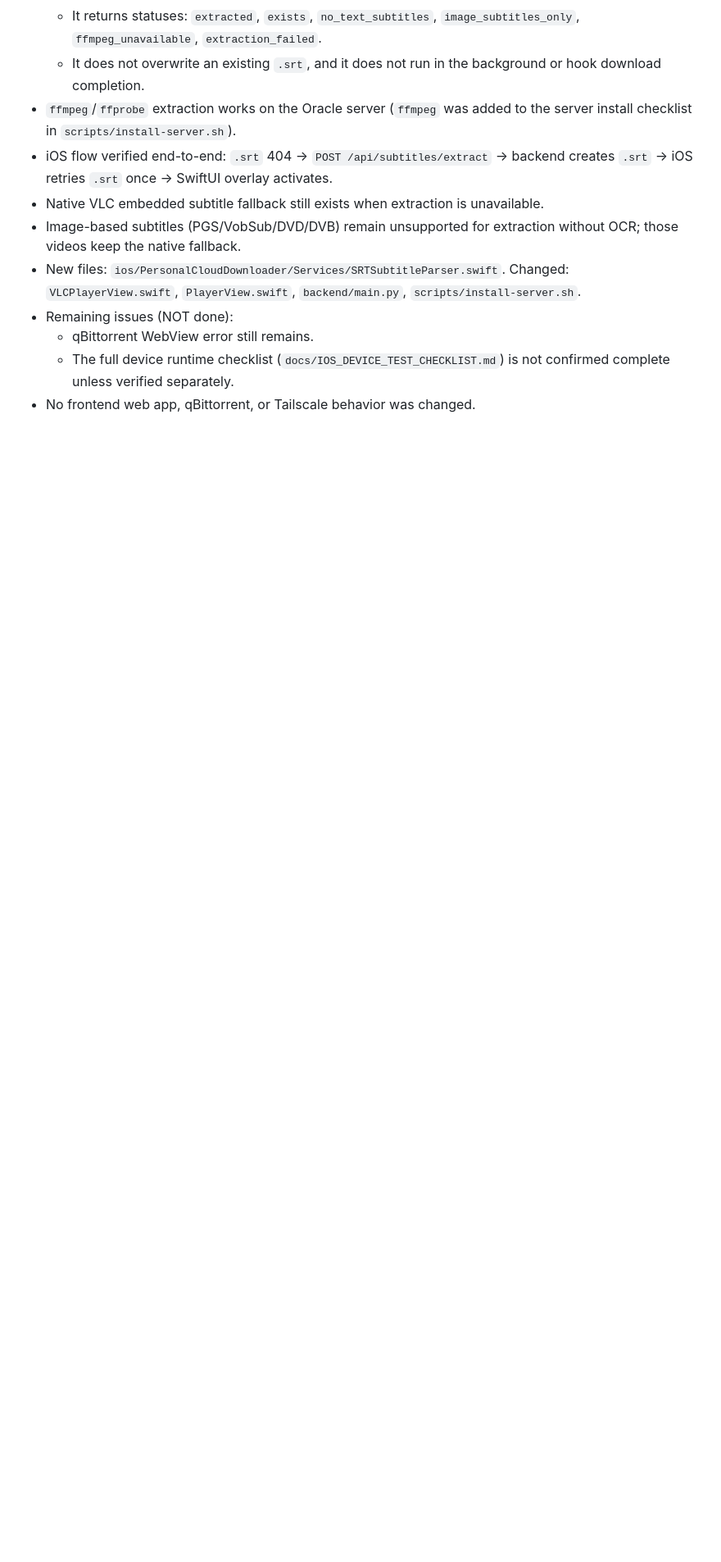
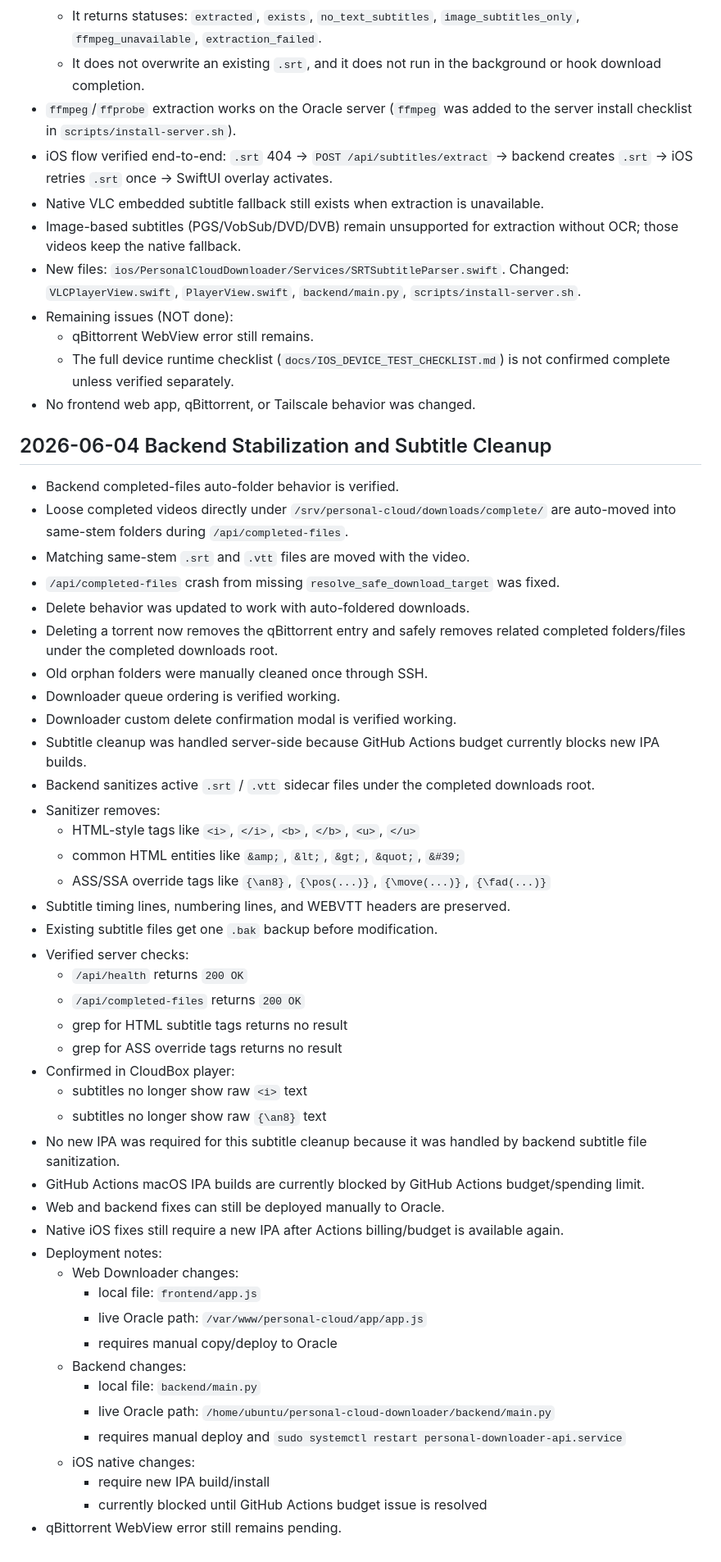
Before and after one commit to amanrai16300-test/personal-cloud-downloader, a Markdown page: docs/PROJECT_CONTEXT.md, the part around one of its changes. Shown at 82% size. Drawn GitHub-style; blank space fills up the shorter version.

Commit message:
Update project context after backend stabilization

```diff
--- a/docs/PROJECT_CONTEXT.md
+++ b/docs/PROJECT_CONTEXT.md
@@ -908,3 +920,48 @@ Full docs:
   - qBittorrent WebView error still remains.
   - The full device runtime checklist (`docs/IOS_DEVICE_TEST_CHECKLIST.md`) is not confirmed complete unless verified separately.
 - No frontend web app, qBittorrent, or Tailscale behavior was changed.
+
+## 2026-06-04 Backend Stabilization and Subtitle Cleanup
+
+- Backend completed-files auto-folder behavior is verified.
+- Loose completed videos directly under `/srv/personal-cloud/downloads/complete/` are auto-moved into same-stem folders during `/api/completed-files`.
+- Matching same-stem `.srt` and `.vtt` files are moved with the video.
+- `/api/completed-files` crash from missing `resolve_safe_download_target` was fixed.
+- Delete behavior was updated to work with auto-foldered downloads.
+- Deleting a torrent now removes the qBittorrent entry and safely removes related completed folders/files under the completed downloads root.
+- Old orphan folders were manually cleaned once through SSH.
+- Downloader queue ordering is verified working.
+- Downloader custom delete confirmation modal is verified working.
+- Subtitle cleanup was handled server-side because GitHub Actions budget currently blocks new IPA builds.
+- Backend sanitizes active `.srt` / `.vtt` sidecar files under the completed downloads root.
+- Sanitizer removes:
+  - HTML-style tags like `<i>`, `</i>`, `<b>`, `</b>`, `<u>`, `</u>`
+  - common HTML entities like `&amp;`, `&lt;`, `&gt;`, `&quot;`, `&#39;`
+  - ASS/SSA override tags like `{\an8}`, `{\pos(...)}`, `{\move(...)}`, `{\fad(...)}`
+- Subtitle timing lines, numbering lines, and WEBVTT headers are preserved.
+- Existing subtitle files get one `.bak` backup before modification.
+- Verified server checks:
+  - `/api/health` returns `200 OK`
+  - `/api/completed-files` returns `200 OK`
+  - grep for HTML subtitle tags returns no result
+  - grep for ASS override tags returns no result
+- Confirmed in CloudBox player:
+  - subtitles no longer show raw `<i>` text
+  - subtitles no longer show raw `{\an8}` text
+- No new IPA was required for this subtitle cleanup because it was handled by backend subtitle file sanitization.
+- GitHub Actions macOS IPA builds are currently blocked by GitHub Actions budget/spending limit.
+- Web and backend fixes can still be deployed manually to Oracle.
+- Native iOS fixes still require a new IPA after Actions billing/budget is available again.
+- Deployment notes:
+  - Web Downloader changes:
+    - local file: `frontend/app.js`
+    - live Oracle path: `/var/www/personal-cloud/app/app.js`
+    - requires manual copy/deploy to Oracle
+  - Backend changes:
+    - local file: `backend/main.py`
+    - live Oracle path: `/home/ubuntu/personal-cloud-downloader/backend/main.py`
+    - requires manual deploy and `sudo systemctl restart personal-downloader-api.service`
+  - iOS native changes:
+    - require new IPA build/install
+    - currently blocked until GitHub Actions budget issue is resolved
+- qBittorrent WebView error still remains pending.
```
Also changed, not shown: other parts of docs/PROJECT_CONTEXT.md (+17 -5 lines).
